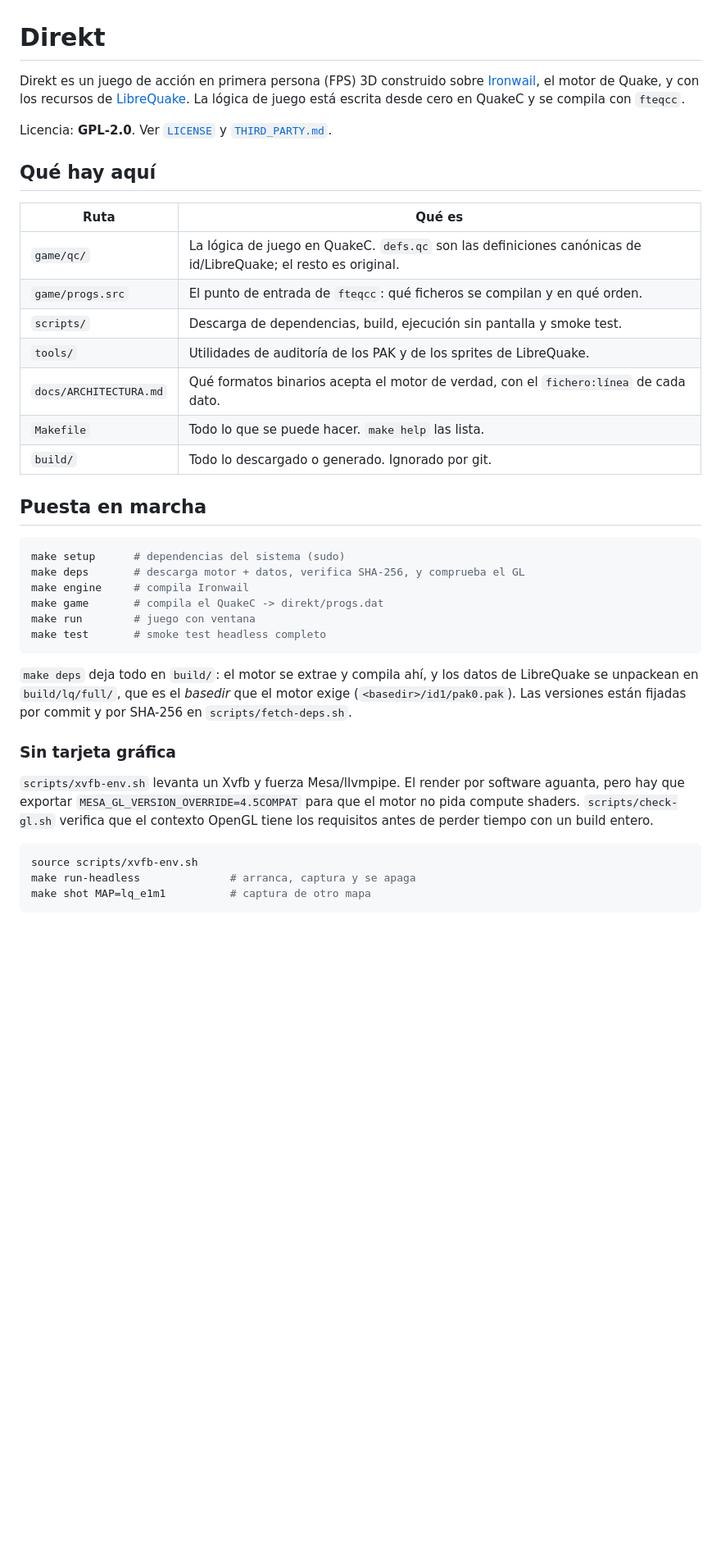
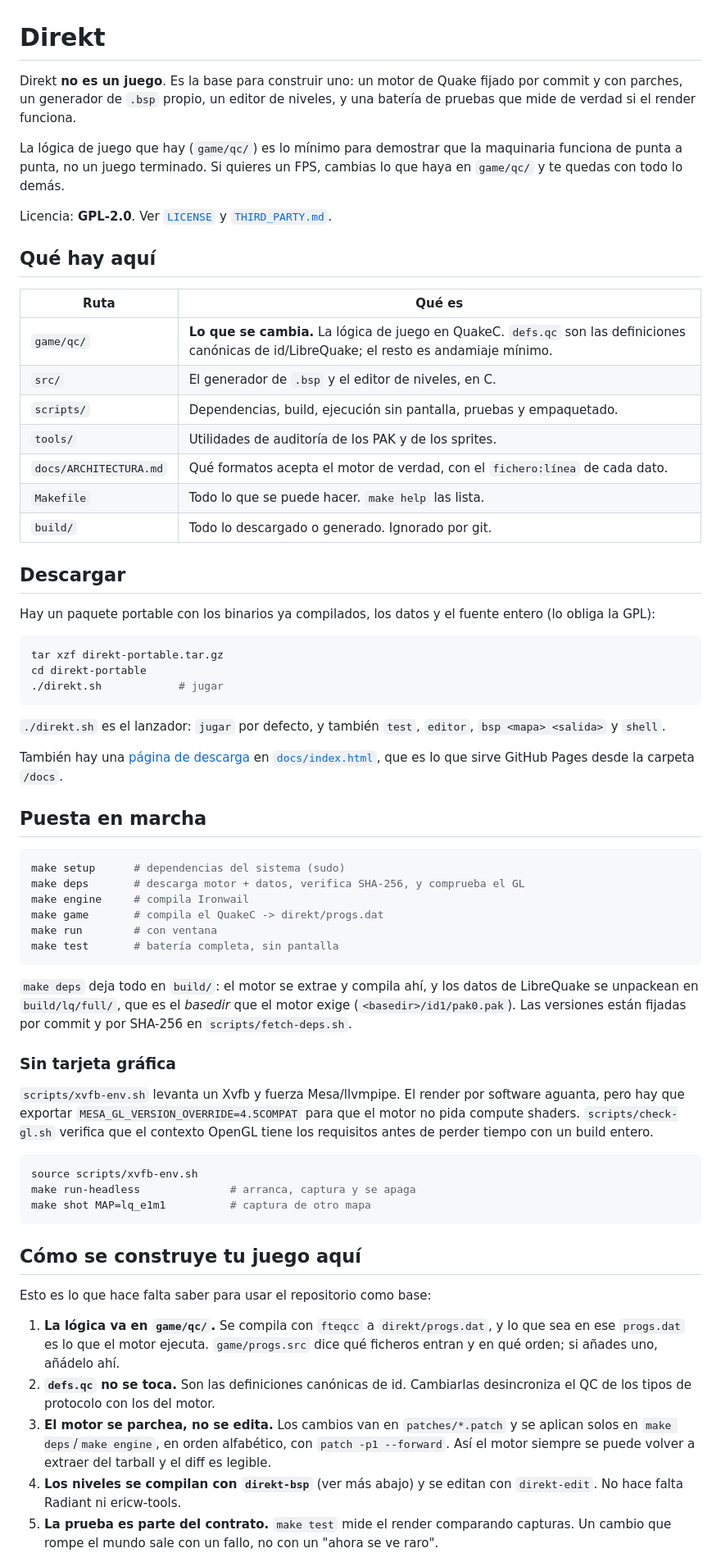
Before and after one commit to motlaxquia/Direkt, a Markdown page: README.md, the part around one of its changes. Shown at 82% size. Rendered like a GitHub page; blank space fills up the shorter version.

````diff
--- a/README.md
+++ b/README.md
@@ -1,23 +1,45 @@
 # Direkt
 
-Direkt es un juego de acción en primera persona (FPS) 3D construido sobre
-[Ironwail](https://github.com/andrei-drexler/ironwail), el motor de Quake, y con
-los recursos de [LibreQuake](https://librequake.org/). La lógica de juego está
-escrita desde cero en QuakeC y se compila con `fteqcc`.
+Direkt **no es un juego**. Es la base para construir uno: un motor de Quake
+fijado por commit y con parches, un generador de `.bsp` propio, un editor de
+niveles, y una batería de pruebas que mide de verdad si el render funciona.
 
-Licencia: **GPL-2.0**. Ver [`LICENSE`](LICENSE) y [`THIRD_PARTY.md`](THIRD_PARTY.md).
+La lógica de juego que hay (`game/qc/`) es lo mínimo para demostrar que la
+maquinaria funciona de punta a punta, no un juego terminado. Si quieres un FPS,
+cambias lo que haya en `game/qc/` y te quedas con todo lo demás.
+
+Licencia: **GPL-2.0**. Ver [`LICENSE`](LICENSE) y
+[`THIRD_PARTY.md`](THIRD_PARTY.md).
 
 ## Qué hay aquí
 
 | Ruta | Qué es |
 | --- | --- |
-| `game/qc/` | La lógica de juego en QuakeC. `defs.qc` son las definiciones canónicas de id/LibreQuake; el resto es original. |
-| `game/progs.src` | El punto de entrada de `fteqcc`: qué ficheros se compilan y en qué orden. |
-| `scripts/` | Descarga de dependencias, build, ejecución sin pantalla y smoke test. |
-| `tools/` | Utilidades de auditoría de los PAK y de los sprites de LibreQuake. |
-| `docs/ARCHITECTURA.md` | Qué formatos binarios acepta el motor de verdad, con el `fichero:línea` de cada dato. |
+| `game/qc/` | **Lo que se cambia.** La lógica de juego en QuakeC. `defs.qc` son las definiciones canónicas de id/LibreQuake; el resto es andamiaje mínimo. |
+| `src/` | El generador de `.bsp` y el editor de niveles, en C. |
+| `scripts/` | Dependencias, build, ejecución sin pantalla, pruebas y empaquetado. |
+| `tools/` | Utilidades de auditoría de los PAK y de los sprites. |
+| `docs/ARCHITECTURA.md` | Qué formatos acepta el motor de verdad, con el `fichero:línea` de cada dato. |
 | `Makefile` | Todo lo que se puede hacer. `make help` las lista. |
 | `build/` | Todo lo descargado o generado. Ignorado por git. |
+
+## Descargar
+
+Hay un paquete portable con los binarios ya compilados, los datos y el fuente
+entero (lo obliga la GPL):
+
+```sh
+tar xzf direkt-portable.tar.gz
+cd direkt-portable
+./direkt.sh            # jugar
+```
+
+`./direkt.sh` es el lanzador: `jugar` por defecto, y también `test`, `editor`,
+`bsp <mapa> <salida>` y `shell`.
+
+También hay una [página de descarga](https://motlaxquia.github.io/Direkt/) en
+[`docs/index.html`](docs/index.html), que es lo que sirve GitHub Pages desde la
+carpeta `/docs`.
 
 ## Puesta en marcha
 
@@ -26,8 +48,8 @@ make setup      # dependencias del sistema (sudo)
 make deps       # descarga motor + datos, verifica SHA-256, y comprueba el GL
 make engine     # compila Ironwail
 make game       # compila el QuakeC -> direkt/progs.dat
-make run        # juego con ventana
-make test       # smoke test headless completo
+make run        # con ventana
+make test       # batería completa, sin pantalla
 ```
 
 `make deps` deja todo en `build/`: el motor se extrae y compila ahí, y los datos
@@ -48,3 +70,22 @@ make run-headless              # arranca, captura y se apaga
 make shot MAP=lq_e1m1          # captura de otro mapa
 ```
 
+## Cómo se construye tu juego aquí
+
+Esto es lo que hace falta saber para usar el repositorio como base:
+
+1. **La lógica va en `game/qc/`.** Se compila con `fteqcc` a `direkt/progs.dat`, y
+   lo que sea en ese `progs.dat` es lo que el motor ejecuta. `game/progs.src`
+   dice qué ficheros entran y en qué orden; si añades uno, añádelo ahí.
+2. **`defs.qc` no se toca.** Son las definiciones canónicas de id. Cambiarlas
+   desincroniza el QC de los tipos de protocolo con los del motor.
+3. **El motor se parchea, no se edita.** Los cambios van en `patches/*.patch` y se
+   aplican solos en `make deps`/`make engine`, en orden alfabético, con
+   `patch -p1 --forward`. Así el motor siempre se puede volver a extraer del
+   tarball y el diff es legible.
+4. **Los niveles se compilan con `direkt-bsp`** (ver más abajo) y se editan con
+   `direkt-edit`. No hace falta Radiant ni ericw-tools.
+5. **La prueba es parte del contrato.** `make test` mide el render comparando
+   capturas. Un cambio que rompe el mundo sale con un fallo, no con un "ahora se
+   ve raro".
+
````
Also changed, not shown: other parts of README.md (+94 -112 lines).
